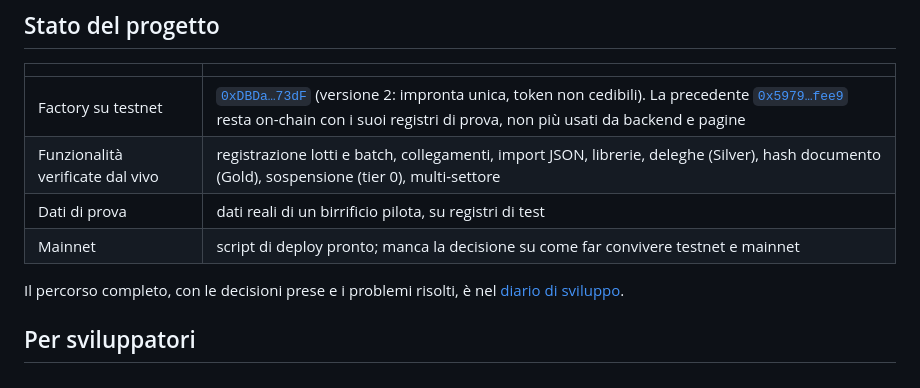
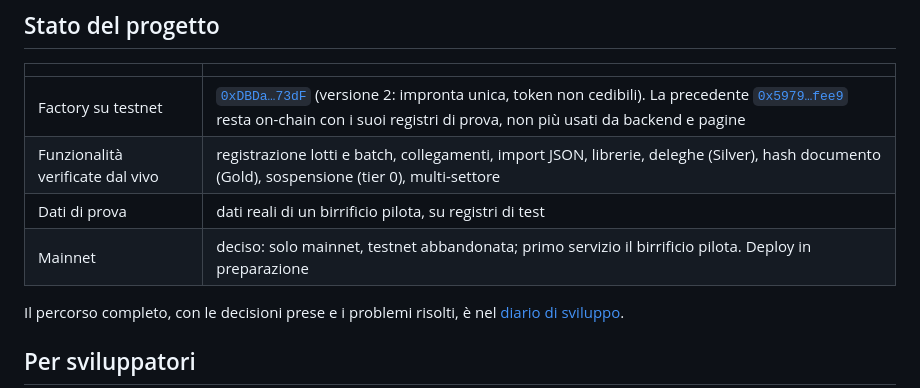
Before and after one commit to ChainIntegrate/traceability-registry, a Markdown page: README.md, the part around the change. Drawn GitHub-style.

```diff
--- a/README.md
+++ b/README.md
@@ -175,7 +175,7 @@ flowchart TB
 | Factory su testnet | [`0xDBDa…73dF`](https://explorer.execution.testnet.lukso.network/address/0xDBDa7678675Ee99A21D578480a8e5B838a5273dF) (versione 2: impronta unica, token non cedibili). La precedente [`0x5979…fee9`](https://explorer.execution.testnet.lukso.network/address/0x5979cFcfdCC860C3273B83e89D9FCf4D8a2bfee9) resta on-chain con i suoi registri di prova, non più usati da backend e pagine |
 | Funzionalità verificate dal vivo | registrazione lotti e batch, collegamenti, import JSON, librerie, deleghe (Silver), hash documento (Gold), sospensione (tier 0), multi-settore |
 | Dati di prova | dati reali di un birrificio pilota, su registri di test |
-| Mainnet | script di deploy pronto; manca la decisione su come far convivere testnet e mainnet |
+| Mainnet | deciso: solo mainnet, testnet abbandonata; primo servizio il birrificio pilota. Deploy in preparazione |
 
 Il percorso completo, con le decisioni prese e i problemi risolti, è nel [diario di sviluppo](docs/STORICO.md).
 
```
Also changed, not shown: docs/CHIAVE-DOCUMENTI.md (+6 -0 lines), docs/STORICO.md (+21 -0 lines).
